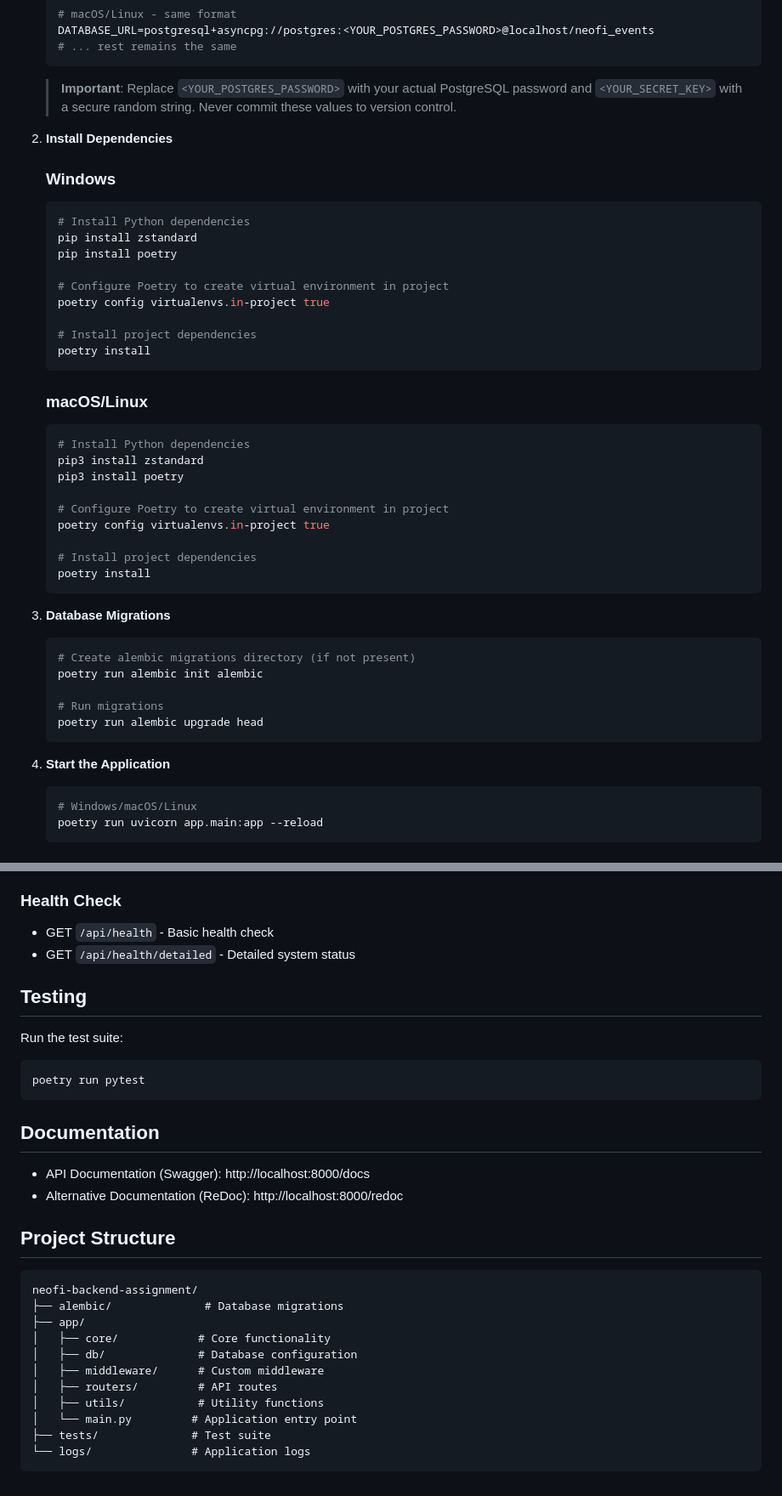
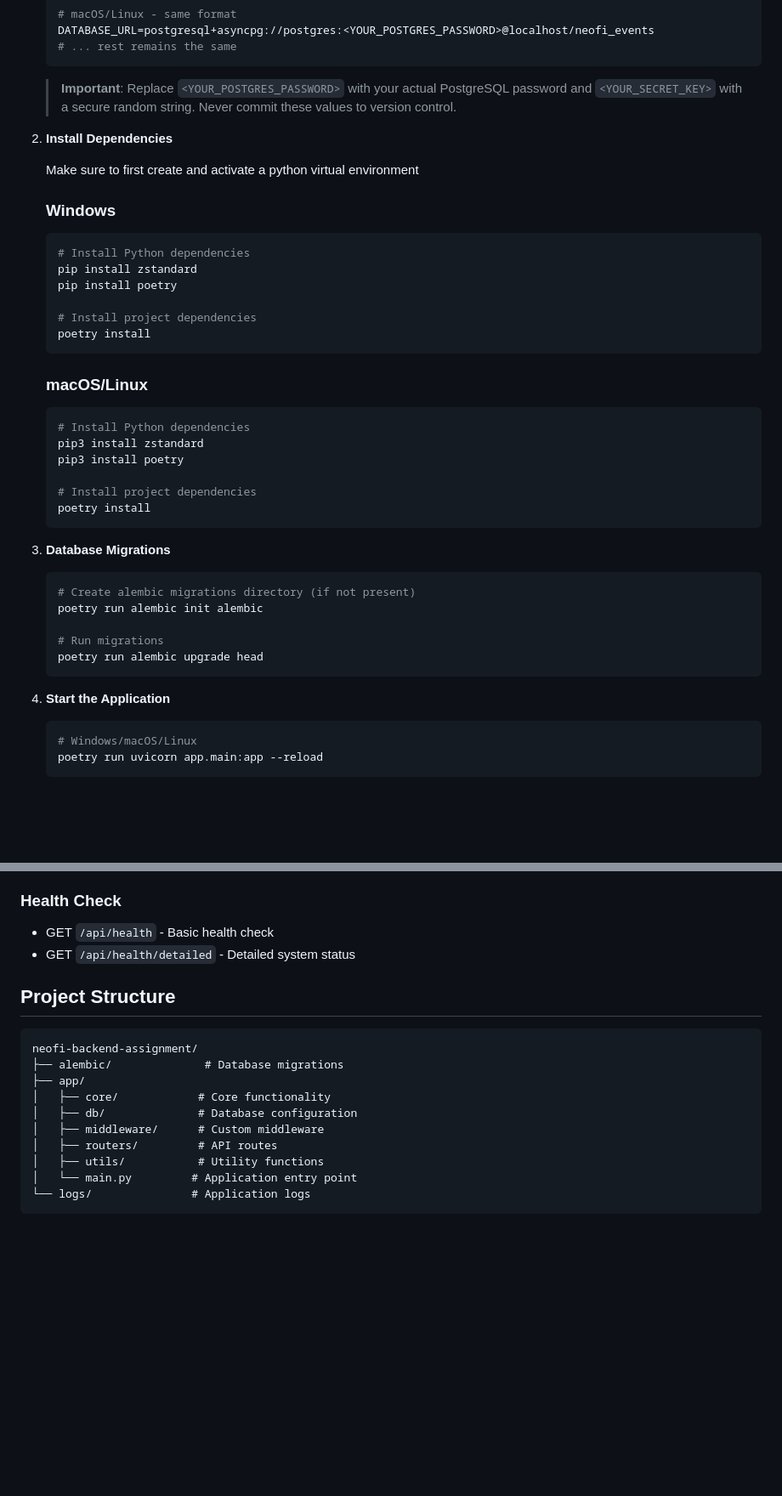
Before and after one commit to Vipransh-Agarwal/neofi-backend-assignment, a Markdown page: README.md, 2 parts joined by grey strips. Shown: that part at 85% size. Rendered like a GitHub page; blank space fills up the shorter version.

````diff
--- a/README.md
+++ b/README.md
@@ -72,14 +75,13 @@ A RESTful API for an event scheduling application with collaborative editing fea
 
 2. **Install Dependencies**
 
+   Make sure to first create and activate a python virtual environment
+
    ### Windows
    ```powershell
    # Install Python dependencies
    pip install zstandard
    pip install poetry
-
-   # Configure Poetry to create virtual environment in project
-   poetry config virtualenvs.in-project true
 
    # Install project dependencies
    poetry install
@@ -91,14 +93,11 @@ A RESTful API for an event scheduling application with collaborative editing fea
    pip3 install zstandard
    pip3 install poetry
 
-   # Configure Poetry to create virtual environment in project
-   poetry config virtualenvs.in-project true
-
    # Install project dependencies
    poetry install
    ```
 
-3. **Database Migrations**
+4. **Database Migrations**
    ```bash
    # Create alembic migrations directory (if not present)
    poetry run alembic init alembic
@@ -107,7 +106,7 @@ A RESTful API for an event scheduling application with collaborative editing fea
    poetry run alembic upgrade head
    ```
 
-4. **Start the Application**
+5. **Start the Application**
    ```bash
    # Windows/macOS/Linux
    poetry run uvicorn app.main:app --reload
@@ -148,18 +147,6 @@ Make sure to check and update the terminal environment as well as update `.env`
 - GET `/api/health` - Basic health check
 - GET `/api/health/detailed` - Detailed system status
 
-## Testing
-
-Run the test suite:
-```powershell
-poetry run pytest
-```
-
-## Documentation
-
-- API Documentation (Swagger): http://localhost:8000/docs
-- Alternative Documentation (ReDoc): http://localhost:8000/redoc
-
 ## Project Structure
 
 ```
@@ -172,6 +159,5 @@ neofi-backend-assignment/
 │   ├── routers/         # API routes
 │   ├── utils/           # Utility functions
 │   └── main.py         # Application entry point
-├── tests/              # Test suite
 └── logs/               # Application logs
 ```
````
Also changed, not shown: other parts of README.md (+3 -0 lines).
